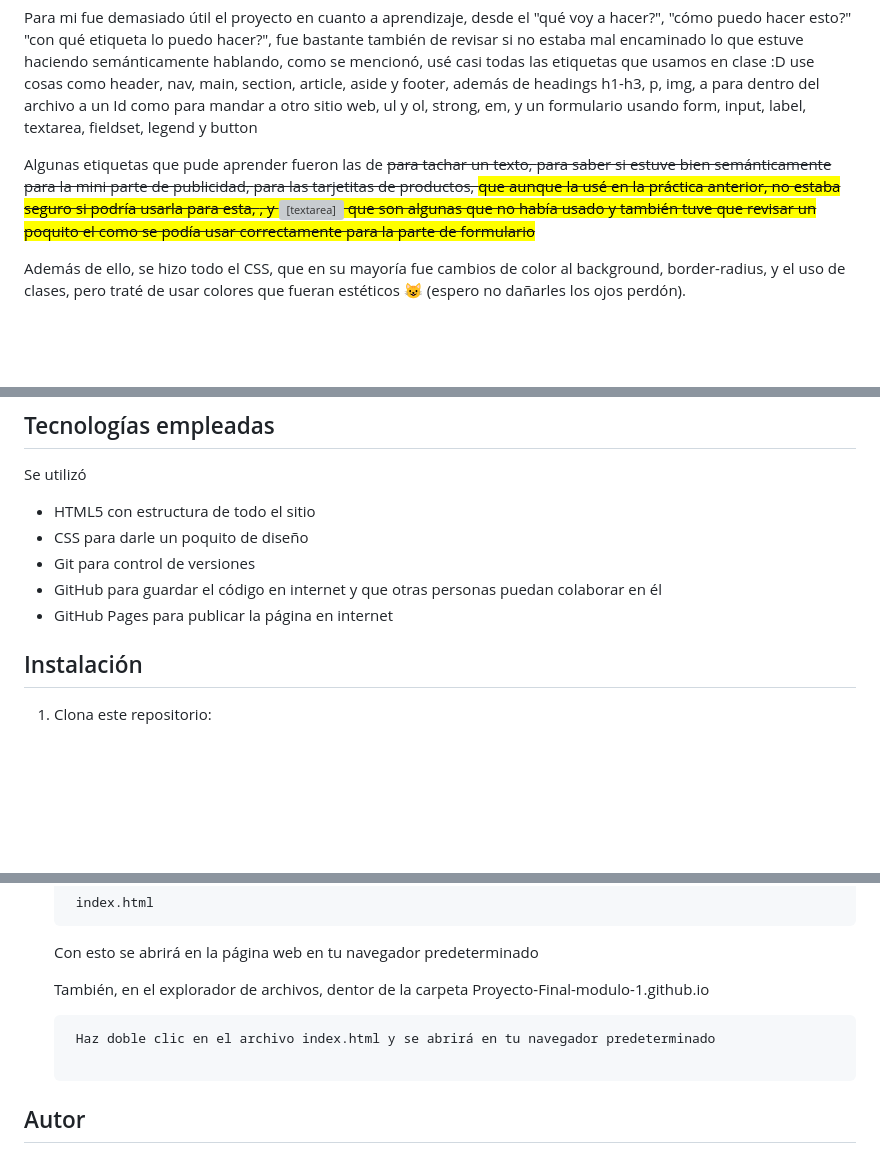
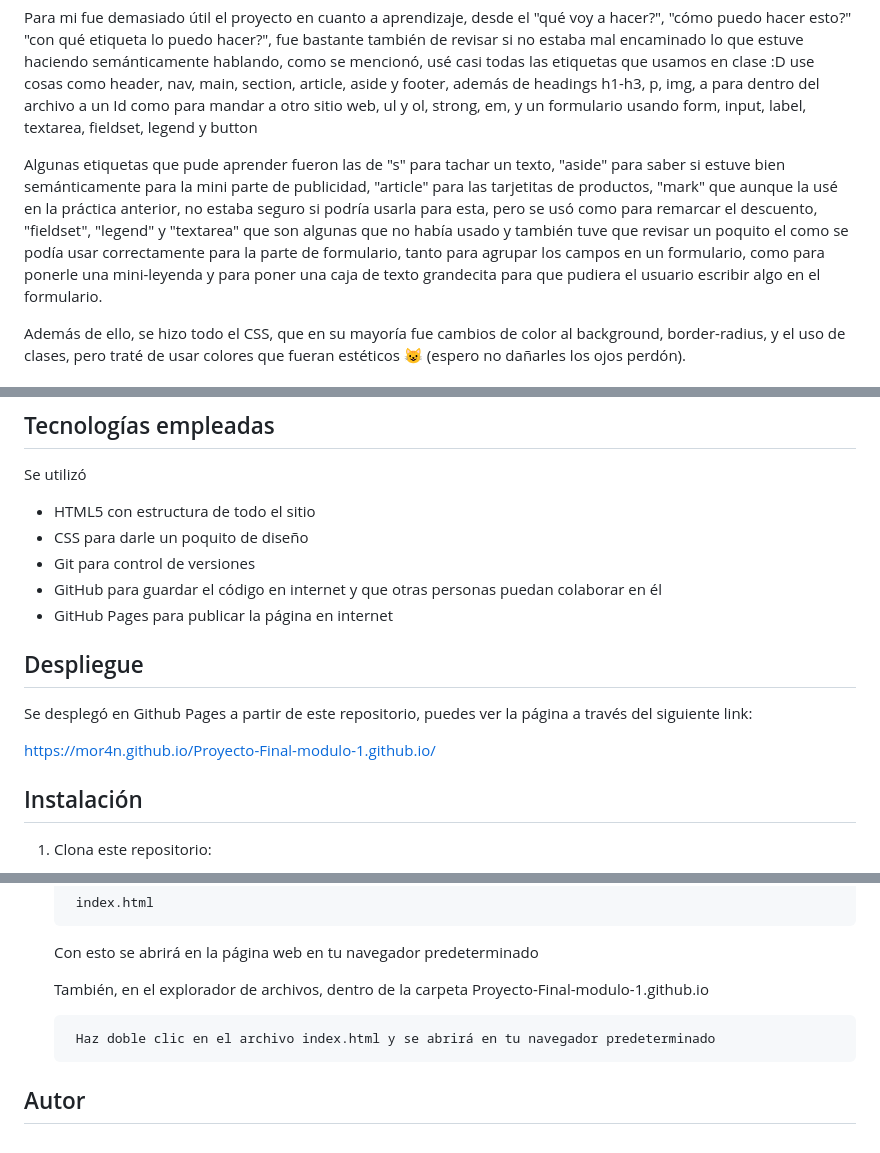
Before and after one commit to Mor4n/Proyecto-Final-modulo-1.github.io, a Markdown page: README.md, 3 parts joined by grey strips. Rendered like a GitHub page; blank space fills up the shorter version; grey boxes are pictures that could not be loaded.

Commit message:
Añadido el link de despligue, correción en las etiquetas porque se mostraba raro

````diff
--- a/README.md
+++ b/README.md
@@ -5,7 +5,7 @@ Esta pagina fue realizada como proyecto final del módulo 1 HTML ;u; en esta pá
 
 Para mi fue demasiado útil el proyecto en cuanto a aprendizaje, desde el "qué voy a hacer?", "cómo puedo hacer esto?" "con qué etiqueta lo puedo hacer?", fue bastante también de revisar si no estaba mal encaminado lo que estuve haciendo semánticamente hablando, como se mencionó, usé casi todas las etiquetas que usamos en clase :D use cosas como header, nav, main, section, article, aside y footer, además de headings h1-h3, p, img, a para dentro del archivo a un Id como para mandar a otro sitio web, ul y ol, strong, em, y un formulario usando form, input, label, textarea, fieldset, legend y button
 
-Algunas etiquetas que pude aprender fueron las de <s> para tachar un texto, <aside> para saber si estuve bien semánticamente para la mini parte de publicidad, <article> para las tarjetitas de productos, <mark> que aunque la usé en la práctica anterior, no estaba seguro si podría usarla para esta, <fieldset>, <legend> y <textarea> que son algunas que no había usado y también tuve que revisar un poquito el como se podía usar correctamente para la parte de formulario
+Algunas etiquetas que pude aprender fueron las de "s" para tachar un texto, "aside" para saber si estuve bien semánticamente para la mini parte de publicidad, "article" para las tarjetitas de productos, "mark" que aunque la usé en la práctica anterior, no estaba seguro si podría usarla para esta, pero se usó como para remarcar el descuento, "fieldset", "legend" y "textarea" que son algunas que no había usado y también tuve que revisar un poquito el como se podía usar correctamente para la parte de formulario, tanto para agrupar los campos en un formulario, como para ponerle una mini-leyenda y para poner una caja de texto grandecita para que pudiera el usuario escribir algo en el formulario.
 
 Además de ello, se hizo todo el CSS, que en su mayoría fue cambios de color al background, border-radius, y el uso de clases, pero traté de usar colores que fueran estéticos  😺 (espero no dañarles los ojos perdón).
 
@@ -27,6 +27,11 @@ Se utilizó
 - GitHub para guardar el código en internet y que otras personas puedan colaborar en él
 - GitHub Pages para publicar la página en internet
 
+
+## Despliegue
+Se desplegó en Github Pages a partir de este repositorio, puedes ver la página a través del siguiente link:
+
+https://mor4n.github.io/Proyecto-Final-modulo-1.github.io/
 
 ## Instalación
 
@@ -52,11 +57,10 @@ Se utilizó
     Con esto se abrirá en la página web en tu navegador predeterminado
 
 
-    También, en el explorador de archivos, dentor de la carpeta Proyecto-Final-modulo-1.github.io
+    También, en el explorador de archivos, dentro de la carpeta Proyecto-Final-modulo-1.github.io
 
     ```
      Haz doble clic en el archivo index.html y se abrirá en tu navegador predeterminado
-
     ```
 
 ## Autor
````
